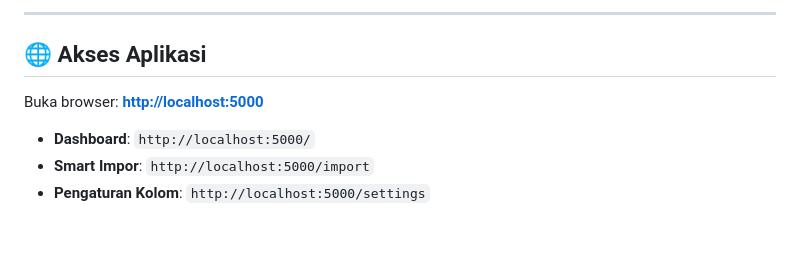
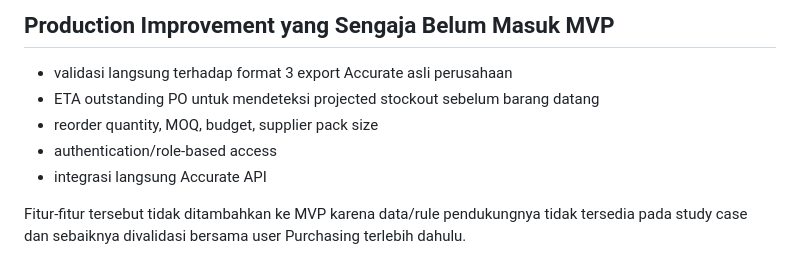
Before and after one commit to bebeksalju/BerryManShop_StudyCase, a Markdown page: stock-coverage-analyzer/README.md, the part around one of its changes. GitHub-like rendering; blank space fills up the shorter version.

````diff
--- a/stock-coverage-analyzer/README.md
+++ b/stock-coverage-analyzer/README.md
@@ -108,10 +153,11 @@ docker exec stock-coverage-analyzer python test_settings_importer.py
 ```
 
----
+## Production Improvement yang Sengaja Belum Masuk MVP
 
-## 🌐 Akses Aplikasi
+- validasi langsung terhadap format 3 export Accurate asli perusahaan
+- ETA outstanding PO untuk mendeteksi projected stockout sebelum barang datang
+- reorder quantity, MOQ, budget, supplier pack size
+- authentication/role-based access
+- integrasi langsung Accurate API
 
-Buka browser: **[http://localhost:5000](http://localhost:5000)**
-- **Dashboard**: `http://localhost:5000/`
-- **Smart Impor**: `http://localhost:5000/import`
-- **Pengaturan Kolom**: `http://localhost:5000/settings`
+Fitur-fitur tersebut tidak ditambahkan ke MVP karena data/rule pendukungnya tidak tersedia pada study case dan sebaiknya divalidasi bersama user Purchasing terlebih dahulu.
````
Also changed, not shown: other parts of stock-coverage-analyzer/README.md (+122 -77 lines).
